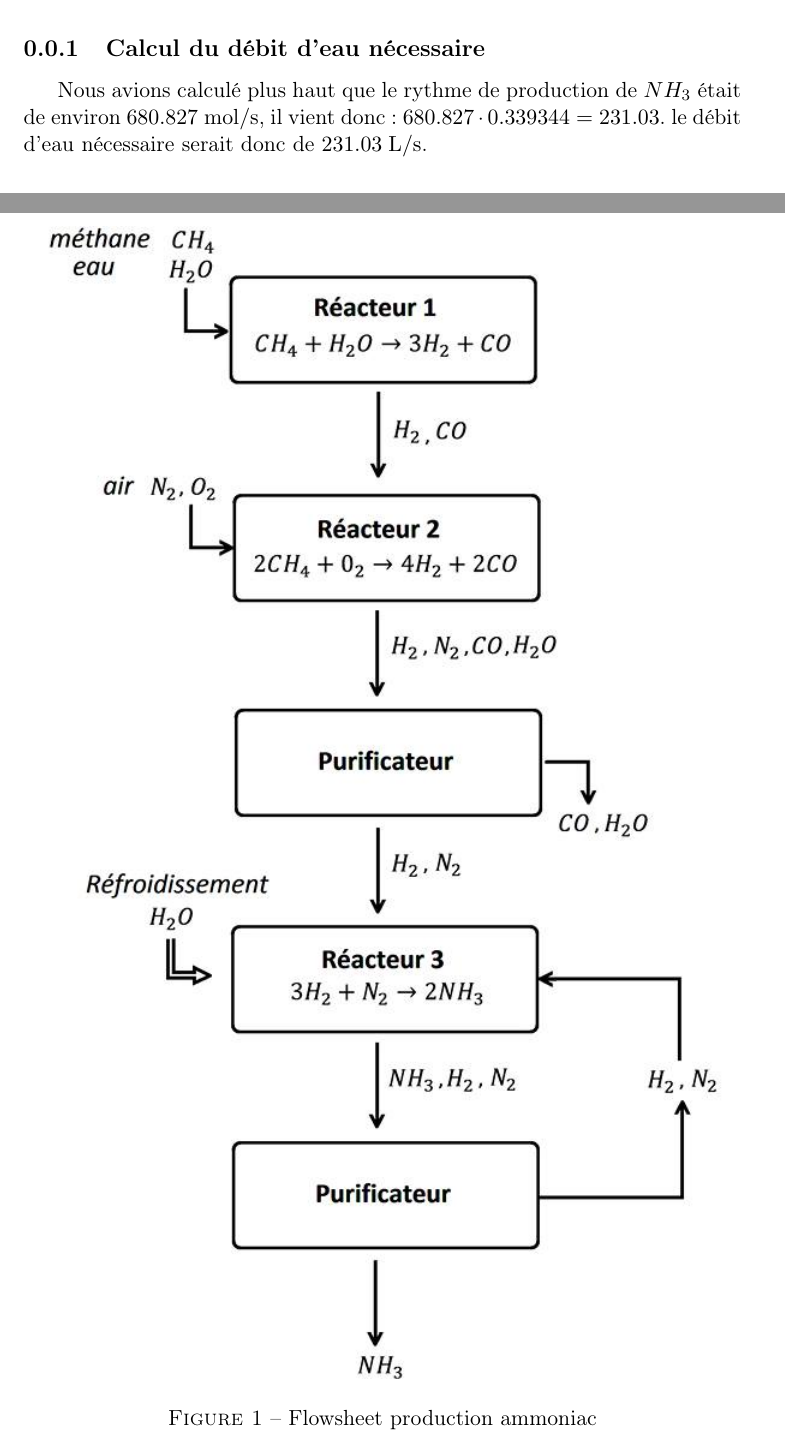
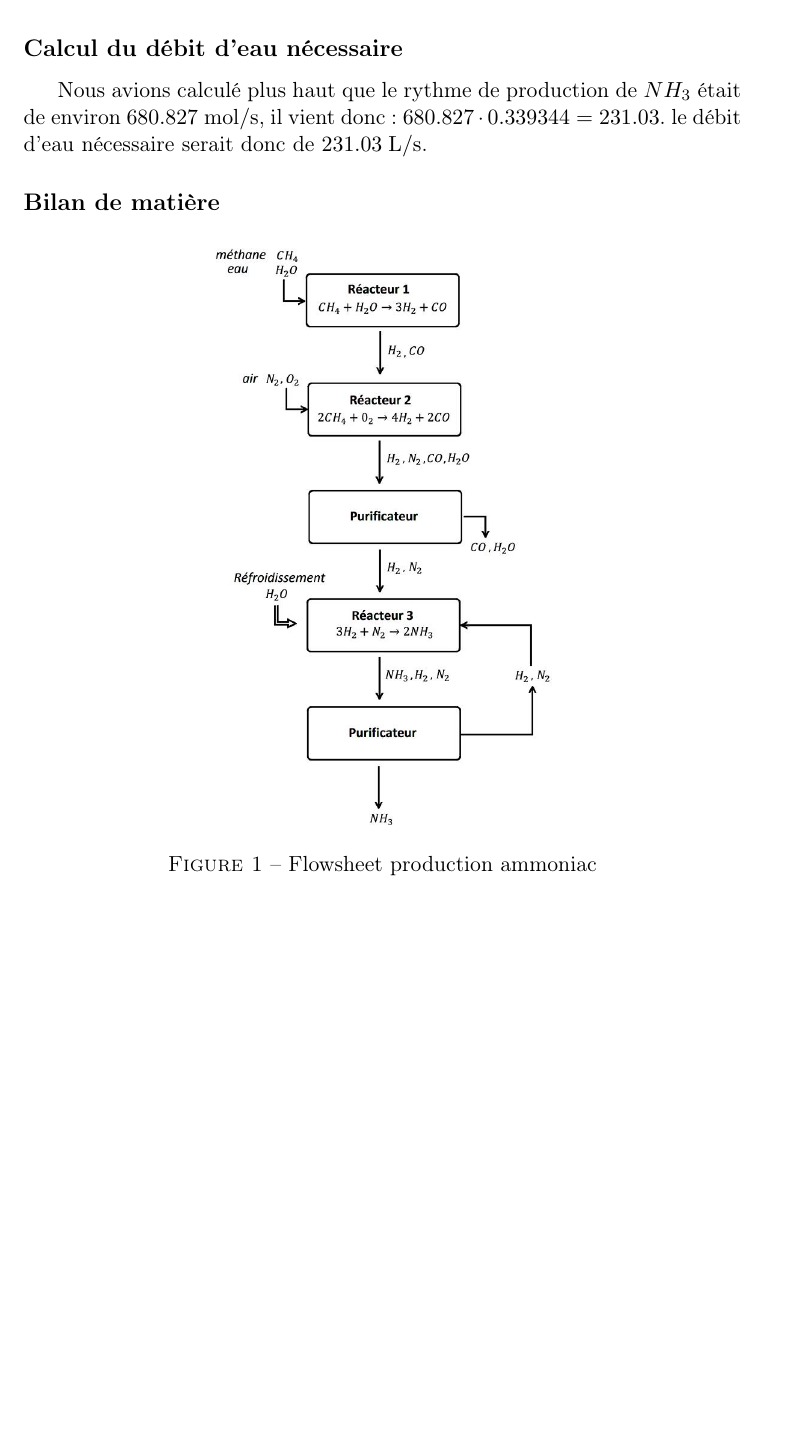
Before and after one commit to sarte/ProjetP3, a LaTeX document (tache1/Tache1.tex): two parts of pages 3 and 4 of 4 before the commit and part of page 3 of 3 after it, the two joined at a grey line, cut so that both start at the same text, the shorter picture padded with empty space. Compiled offline with pdfLaTeX.

Commit message:
Update#6

```diff
--- a/tache1/Tache1.tex
+++ b/tache1/Tache1.tex
@@ -70,15 +70,16 @@ où $C$ est la constante calorifique massique de l'eau valant \unit{4.18}{\joule
  réacteur est de \unit{500}{\celsius}, il vient:
 $92200 = 4.18 \cdot 65 \cdot m \Rightarrow \dfrac{92200}{4.18 \cdot 65} = m =$ \unit{339.344}{\gram}, qui correspond à \unit{0.339344}{\liter} d'eau.
 
-\subsection{Calcul du débit d'eau nécessaire}
+\subsection*{Calcul du débit d'eau nécessaire}
 
 Nous avions calculé plus haut que le rythme de production de $NH_3$ était de environ \unit{680.827}{\mole\per\second},
 il vient donc:  $680.827 \cdot 0.339344 = 231.03$.
 le débit d'eau nécessaire serait donc de \unit{231.03}{\liter\per\second}.
 
+\subsection*{Bilan de matière}}
 \begin{figure}[ht!]
  \centering
- \includegraphics[scale=0.6]{flowsheet.jpg}
+ \includegraphics[scale=0.3]{flowsheet.jpg}
  \caption{Flowsheet production ammoniac}
  \label{scheme}
 
```
Also changed, not shown: tache1/Tache1.pdf, 3 other files.
